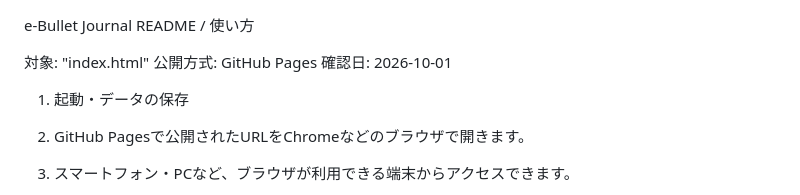
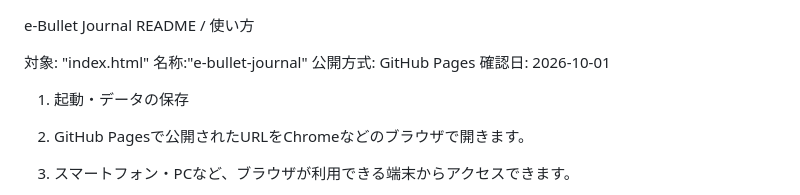
Before and after one commit to gitgpt-mini-apps/ToDo-Daily-Journal, a Markdown page: README.md, the part around the change. GitHub-like rendering.

```diff
--- a/README.md
+++ b/README.md
@@ -1,6 +1,7 @@
 e-Bullet Journal README / 使い方
 
 対象: "index.html"
+名称:"e-bullet-journal"
 公開方式: GitHub Pages
 確認日: 2026-10-01
 
```
